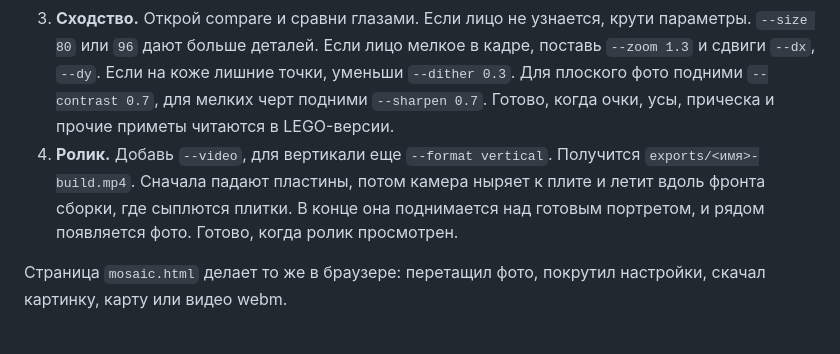
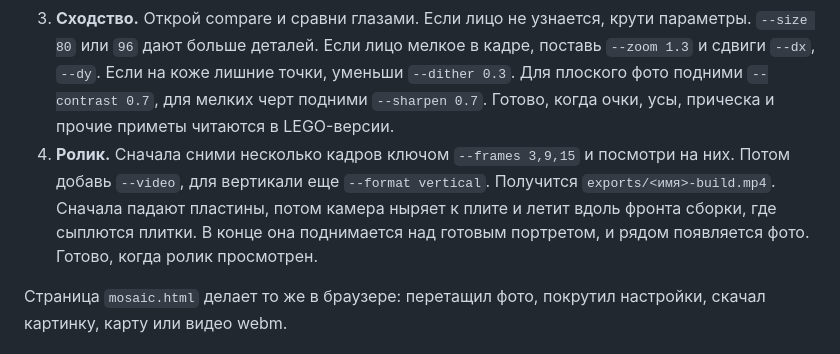
Before and after one commit to siliconbag/lego-build, a Markdown page: SKILL.md, the part around the change. Rendered like a GitHub page.

```diff
--- a/SKILL.md
+++ b/SKILL.md
@@ -50,7 +50,7 @@ node tools/render.cjs --model cat
 1. **Фото.** Лучше всего работает портрет анфас на ровном фоне с ровным светом. Готово, когда фото лежит локально и лицо в кадре.
 2. **Мозаика.** Запусти `node tools/mosaic.cjs <фото> --name <имя>`. По умолчанию размер 64×64, круглые и квадратные плитки вперемешку, портретная палитра до 12 цветов. Черно-белое фото определяется само и собирается из четырех серых. Рядом с фото появятся `exports/<имя>-compare.png` (фото, сетка, LEGO), `<имя>-lego.png`, `<имя>-map.png` (карта сборки) и `<имя>-parts.md` (детали с номерами BrickLink).
 3. **Сходство.** Открой compare и сравни глазами. Если лицо не узнается, крути параметры. `--size 80` или `96` дают больше деталей. Если лицо мелкое в кадре, поставь `--zoom 1.3` и сдвиги `--dx`, `--dy`. Если на коже лишние точки, уменьши `--dither 0.3`. Для плоского фото подними `--contrast 0.7`, для мелких черт подними `--sharpen 0.7`. Готово, когда очки, усы, прическа и прочие приметы читаются в LEGO-версии.
-4. **Ролик.** Добавь `--video`, для вертикали еще `--format vertical`. Получится `exports/<имя>-build.mp4`. Сначала падают пластины, потом камера ныряет к плите и летит вдоль фронта сборки, где сыплются плитки. В конце она поднимается над готовым портретом, и рядом появляется фото. Готово, когда ролик просмотрен.
+4. **Ролик.** Сначала сними несколько кадров ключом `--frames 3,9,15` и посмотри на них. Потом добавь `--video`, для вертикали еще `--format vertical`. Получится `exports/<имя>-build.mp4`. Сначала падают пластины, потом камера ныряет к плите и летит вдоль фронта сборки, где сыплются плитки. В конце она поднимается над готовым портретом, и рядом появляется фото. Готово, когда ролик просмотрен.
 
 Страница `mosaic.html` делает то же в браузере: перетащил фото, покрутил настройки, скачал картинку, карту или видео webm.
 
```
Also changed, not shown: README.md (+22 -4 lines), media/mosaic-compare.png (added), media/mosaic-map.png (added), 5 other files.
